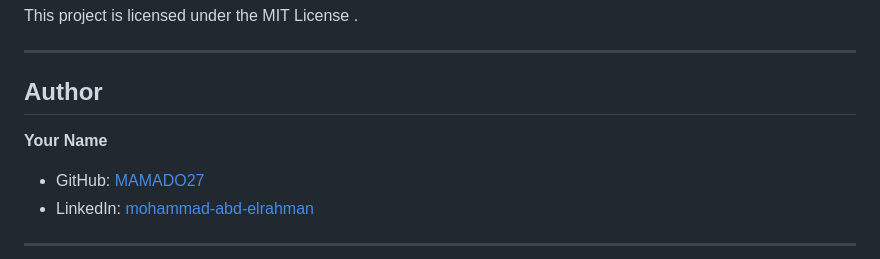
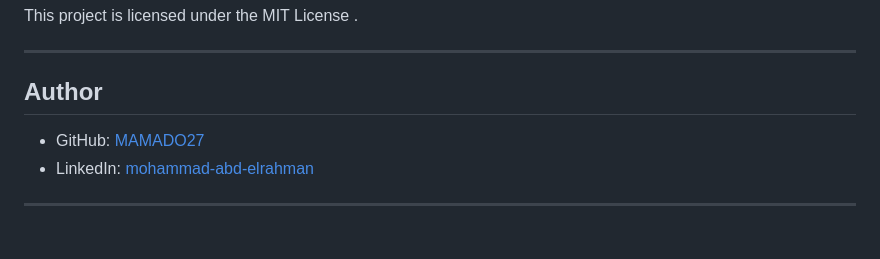
Before and after one commit to MAMADO27/RestaurantAPI, a Markdown page: Readme.md, the part around the change. Drawn GitHub-style; blank space fills up the shorter version.

```diff
--- a/Readme.md
+++ b/Readme.md
@@ -204,7 +204,7 @@ This project is licensed under the MIT License .
 
 ## Author
 
-**Your Name**
+
 - GitHub: [MAMADO27](https://github.com/MAMADO27)
 - LinkedIn: [mohammad-abd-elrahman](https://linkedin.com/in/mohammad-abd-elrahman)
 
```
